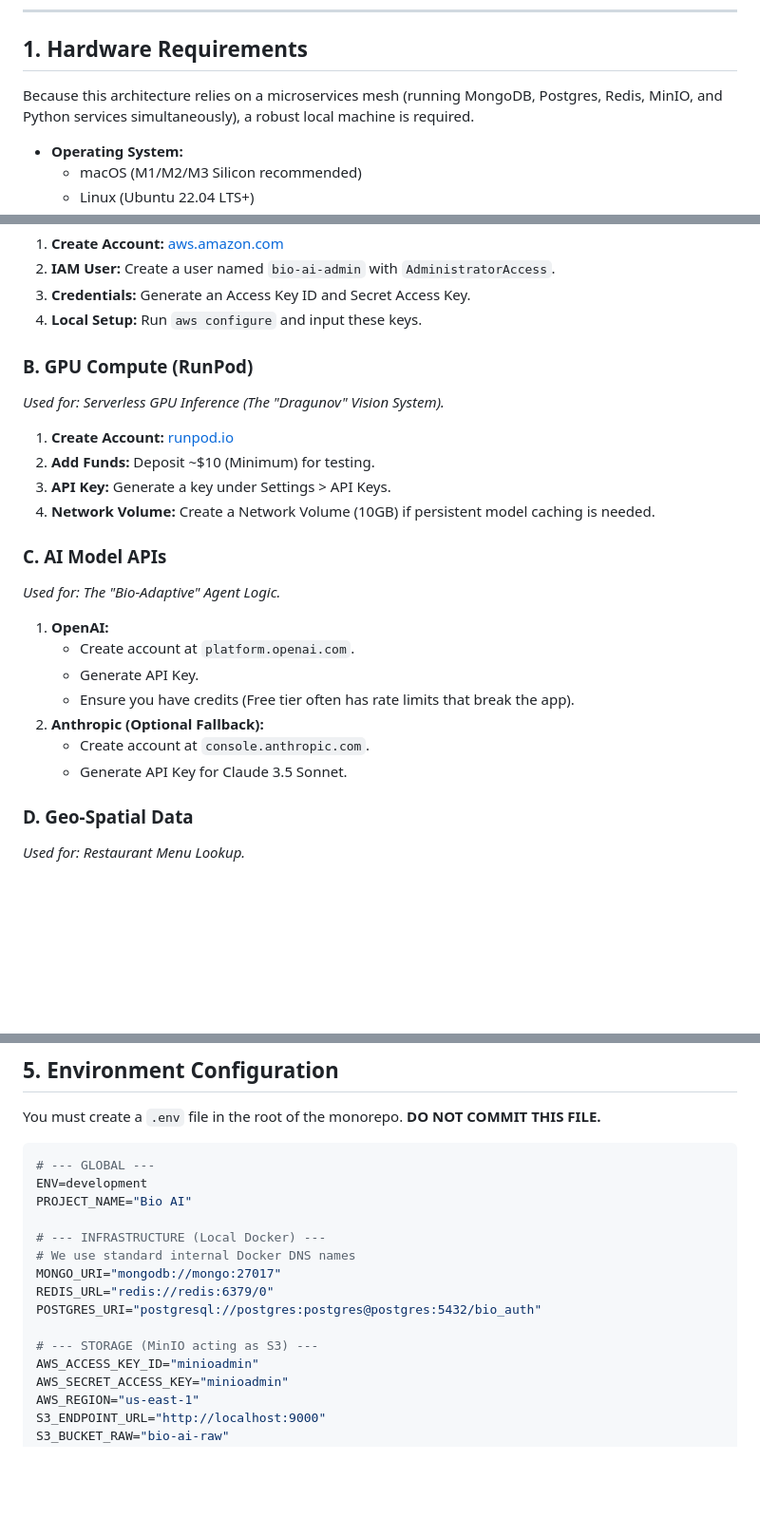
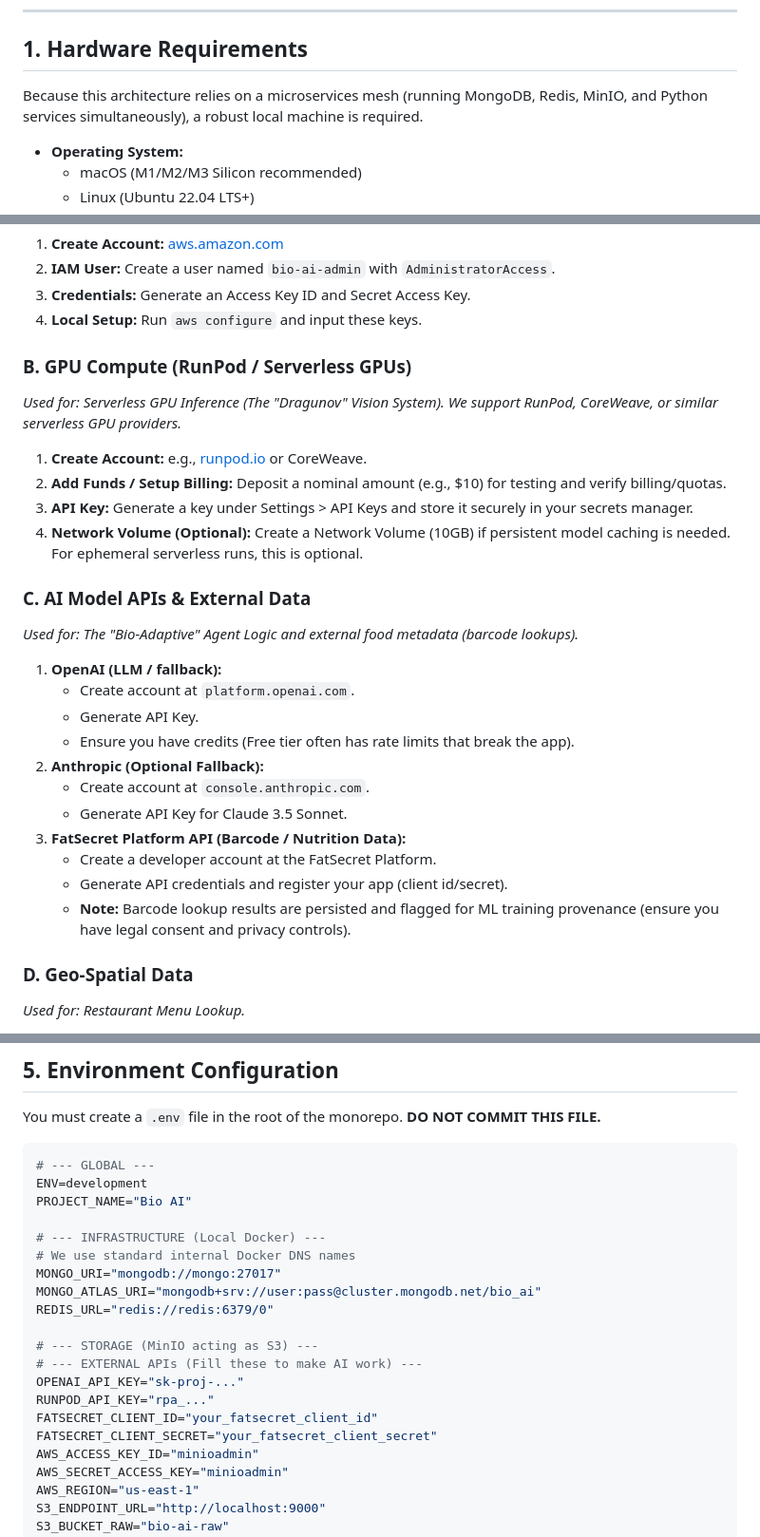
Before and after one commit to omnimuh730/Bio-AI, a Markdown page: docs/management/Prerequirements.md, 3 parts joined by grey strips. Shown at 95% size. Rendered like a GitHub page; blank space fills up the shorter version.

```diff
--- a/docs/management/Prerequirements.md
+++ b/docs/management/Prerequirements.md
@@ -15,7 +15,7 @@ This document outlines the hardware, software, and cloud accounts required to bu
 
 ## **1. Hardware Requirements**
 
-Because this architecture relies on a microservices mesh (running MongoDB, Postgres, Redis, MinIO, and Python services simultaneously), a robust local machine is required.
+Because this architecture relies on a microservices mesh (running MongoDB, Redis, MinIO, and Python services simultaneously), a robust local machine is required.
 
 - **Operating System:**
     - macOS (M1/M2/M3 Silicon recommended)
@@ -86,26 +86,30 @@ _Used for: Production Hosting (EKS), Storage (S3), Database (RDS)._
 3.  **Credentials:** Generate an Access Key ID and Secret Access Key.
 4.  **Local Setup:** Run `aws configure` and input these keys.
 
-### **B. GPU Compute (RunPod)**
+### **B. GPU Compute (RunPod / Serverless GPUs)**
 
-_Used for: Serverless GPU Inference (The "Dragunov" Vision System)._
+_Used for: Serverless GPU Inference (The "Dragunov" Vision System). We support RunPod, CoreWeave, or similar serverless GPU providers._
 
-1.  **Create Account:** [runpod.io](https://runpod.io/)
-2.  **Add Funds:** Deposit ~$10 (Minimum) for testing.
-3.  **API Key:** Generate a key under Settings > API Keys.
-4.  **Network Volume:** Create a Network Volume (10GB) if persistent model caching is needed.
+1.  **Create Account:** e.g., [runpod.io](https://runpod.io/) or CoreWeave.
+2.  **Add Funds / Setup Billing:** Deposit a nominal amount (e.g., $10) for testing and verify billing/quotas.
+3.  **API Key:** Generate a key under Settings > API Keys and store it securely in your secrets manager.
+4.  **Network Volume (Optional):** Create a Network Volume (10GB) if persistent model caching is needed. For ephemeral serverless runs, this is optional.
 
-### **C. AI Model APIs**
+### **C. AI Model APIs & External Data**
 
-_Used for: The "Bio-Adaptive" Agent Logic._
+_Used for: The "Bio-Adaptive" Agent Logic and external food metadata (barcode lookups)._
 
-1.  **OpenAI:**
+1.  **OpenAI (LLM / fallback):**
     - Create account at `platform.openai.com`.
     - Generate API Key.
     - Ensure you have credits (Free tier often has rate limits that break the app).
 2.  **Anthropic (Optional Fallback):**
     - Create account at `console.anthropic.com`.
     - Generate API Key for Claude 3.5 Sonnet.
+3.  **FatSecret Platform API (Barcode / Nutrition Data):**
+    - Create a developer account at the FatSecret Platform.
+    - Generate API credentials and register your app (client id/secret).
+    - **Note:** Barcode lookup results are persisted and flagged for ML training provenance (ensure you have legal consent and privacy controls).
 
 ### **D. Geo-Spatial Data**
 
@@ -147,10 +151,15 @@ PROJECT_NAME="Bio AI"
 # --- INFRASTRUCTURE (Local Docker) ---
 # We use standard internal Docker DNS names
 MONGO_URI="mongodb://mongo:27017"
+MONGO_ATLAS_URI="mongodb+srv://user:pass@cluster.mongodb.net/bio_ai"
 REDIS_URL="redis://redis:6379/0"
-POSTGRES_URI="postgresql://postgres:postgres@postgres:5432/bio_auth"
 
 # --- STORAGE (MinIO acting as S3) ---
+# --- EXTERNAL APIs (Fill these to make AI work) ---
+OPENAI_API_KEY="sk-proj-..."
+RUNPOD_API_KEY="rpa_..."
+FATSECRET_CLIENT_ID="your_fatsecret_client_id"
+FATSECRET_CLIENT_SECRET="your_fatsecret_client_secret"
 AWS_ACCESS_KEY_ID="minioadmin"
 AWS_SECRET_ACCESS_KEY="minioadmin"
 AWS_REGION="us-east-1"
```
Also changed, not shown: docs/management/Costs.md (+13 -14 lines), docs/management/Qualification.md (+12 -8 lines).
